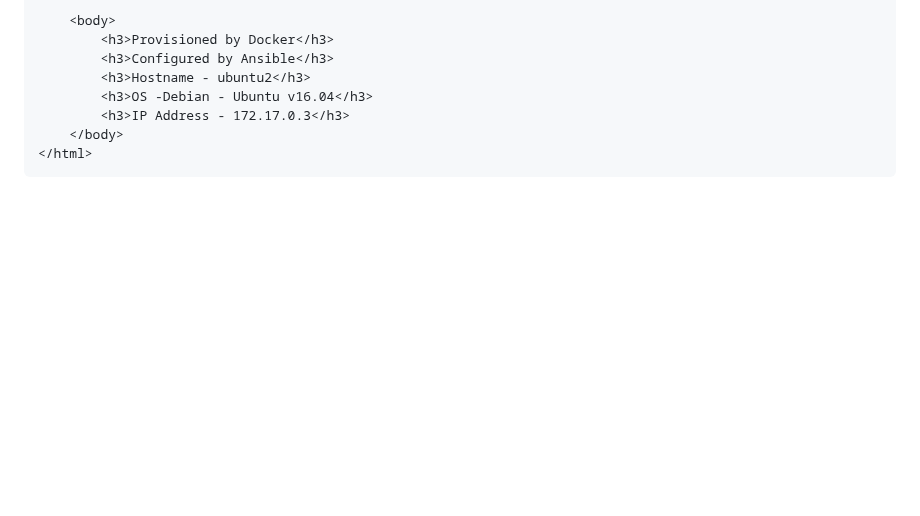
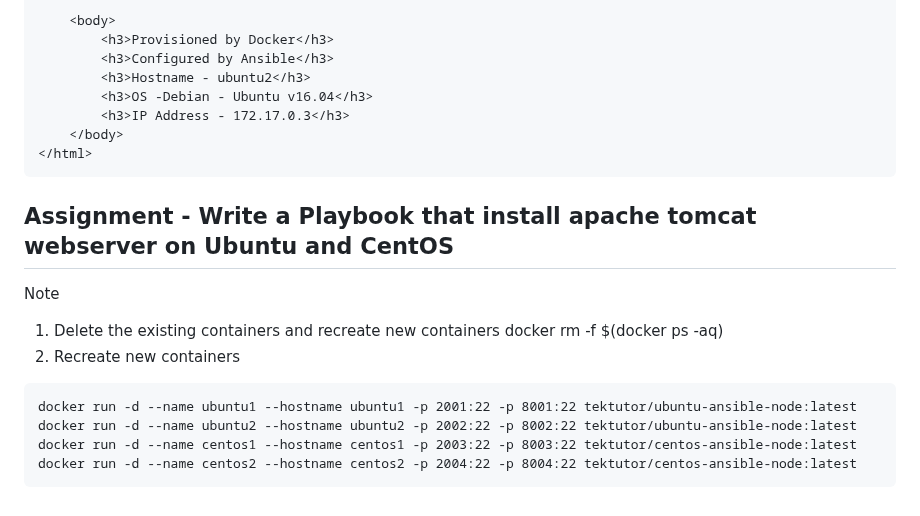
Before and after one commit to smsharmadevops/ansible-feb-2023, a Markdown page: Day2/README.md, the part around the change. Rendered like a GitHub page; blank space fills up the shorter version.

````diff
--- a/Day2/README.md
+++ b/Day2/README.md
@@ -424,3 +424,16 @@ jegan@tektutor.org $ curl http://localhost:8002
 	</body>
 </html>
 ```
+
+## Assignment - Write a Playbook that install apache tomcat webserver on Ubuntu and CentOS
+
+Note
+1. Delete the existing containers and recreate new containers
+docker rm -f $(docker ps -aq)
+2. Recreate new containers
+```
+docker run -d --name ubuntu1 --hostname ubuntu1 -p 2001:22 -p 8001:22 tektutor/ubuntu-ansible-node:latest
+docker run -d --name ubuntu2 --hostname ubuntu2 -p 2002:22 -p 8002:22 tektutor/ubuntu-ansible-node:latest
+docker run -d --name centos1 --hostname centos1 -p 2003:22 -p 8003:22 tektutor/centos-ansible-node:latest
+docker run -d --name centos2 --hostname centos2 -p 2004:22 -p 8004:22 tektutor/centos-ansible-node:latest
+```
````
